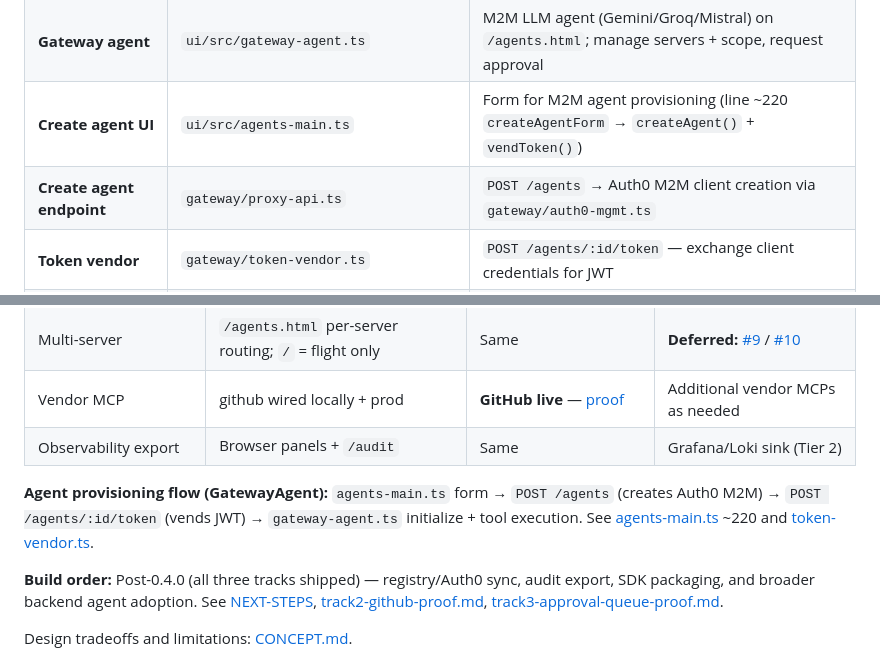
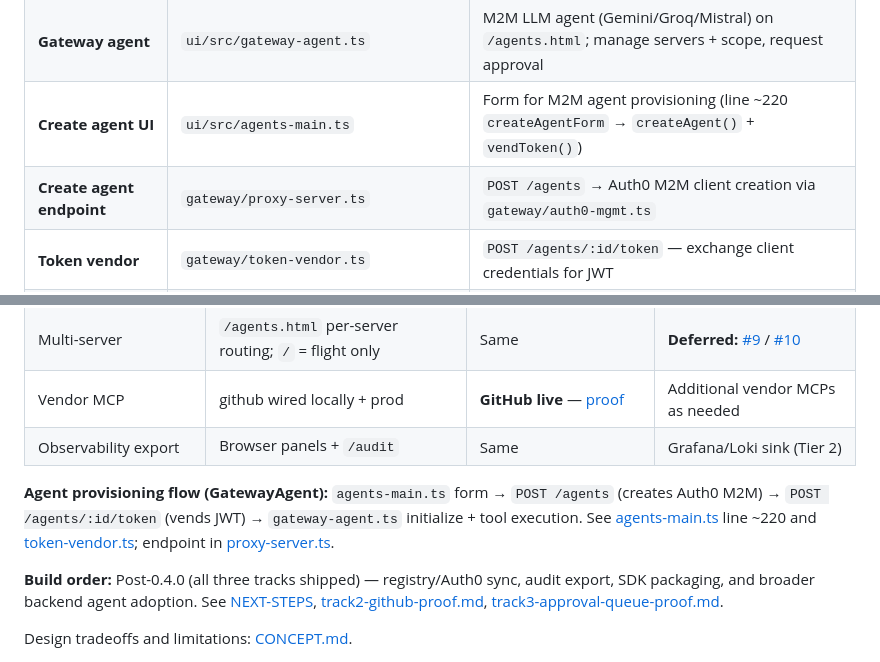
Before and after one commit to peterkrentel/mcp-tool-guard, a Markdown page: docs/ARCHITECTURE.md, 2 parts joined by grey strips. GitHub-like rendering.

```diff
--- a/docs/ARCHITECTURE.md
+++ b/docs/ARCHITECTURE.md
@@ -211,7 +211,7 @@ Local Vite proxies `/mcp` and `/audit` to the guard proxy ([`ui/vite.config.ts`]
 | **Flight agent** | `ui/src/agent.ts` | Browser WebLLM + heuristics + tool execution (demo UI `/`) |
 | **Gateway agent** | `ui/src/gateway-agent.ts` | M2M LLM agent (Gemini/Groq/Mistral) on `/agents.html`; manage servers + scope, request approval |
 | **Create agent UI** | `ui/src/agents-main.ts` | Form for M2M agent provisioning (line ~220 `createAgentForm` → `createAgent()` + `vendToken()`) |
-| **Create agent endpoint** | `gateway/proxy-api.ts` | `POST /agents` → Auth0 M2M client creation via `gateway/auth0-mgmt.ts` |
+| **Create agent endpoint** | `gateway/proxy-server.ts` | `POST /agents` → Auth0 M2M client creation via `gateway/auth0-mgmt.ts` |
 | **Token vendor** | `gateway/token-vendor.ts` | `POST /agents/:id/token` — exchange client credentials for JWT |
 | Agent trace | `ui/src/agent-trace.ts` | Per-turn routing log (both FlightAgent and GatewayAgent) |
 | Audit UI | `ui/src/audit-view.ts` | Server + client + trace panels |
@@ -236,7 +236,7 @@ Local Vite proxies `/mcp` and `/audit` to the guard proxy ([`ui/vite.config.ts`]
 | Vendor MCP | github wired locally + prod | **GitHub live** — [proof](track2-github-proof.md) | Additional vendor MCPs as needed |
 | Observability export | Browser panels + `/audit` | Same | Grafana/Loki sink (Tier 2) |
 
-**Agent provisioning flow (GatewayAgent):** `agents-main.ts` form → `POST /agents` (creates Auth0 M2M) → `POST /agents/:id/token` (vends JWT) → `gateway-agent.ts` initialize + tool execution. See [agents-main.ts](../ui/src/agents-main.ts) ~220 and [token-vendor.ts](../gateway/token-vendor.ts).
+**Agent provisioning flow (GatewayAgent):** `agents-main.ts` form → `POST /agents` (creates Auth0 M2M) → `POST /agents/:id/token` (vends JWT) → `gateway-agent.ts` initialize + tool execution. See [agents-main.ts](../ui/src/agents-main.ts) line ~220 and [token-vendor.ts](../gateway/token-vendor.ts); endpoint in [proxy-server.ts](../gateway/proxy-server.ts).
 
 **Build order:** Post-0.4.0 (all three tracks shipped) — registry/Auth0 sync, audit export, SDK packaging, and broader backend agent adoption. See [NEXT-STEPS](NEXT-STEPS.md#implementation-backlog-post-040), [track2-github-proof.md](track2-github-proof.md), [track3-approval-queue-proof.md](track3-approval-queue-proof.md).
 
```
Also changed, not shown: other parts of docs/ARCHITECTURE.md (+1 -1 lines), CHANGELOG.md (+2 -0 lines).
